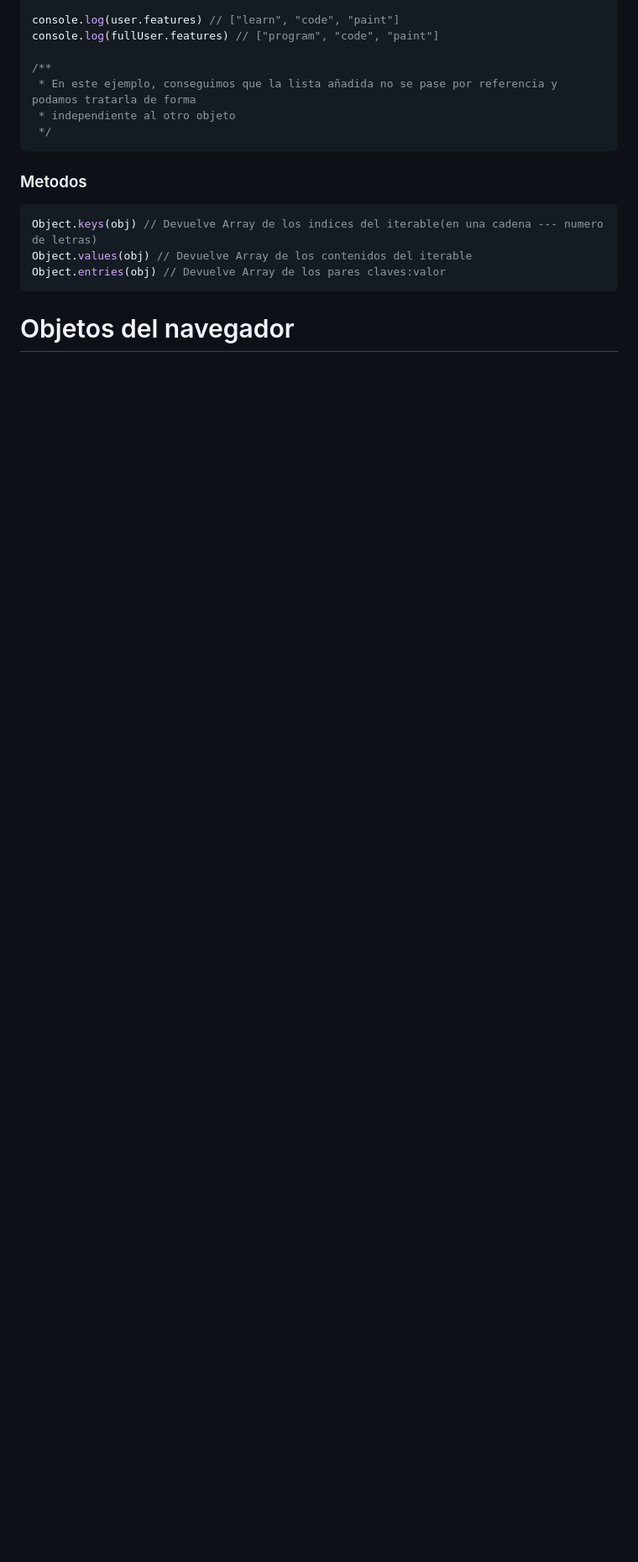
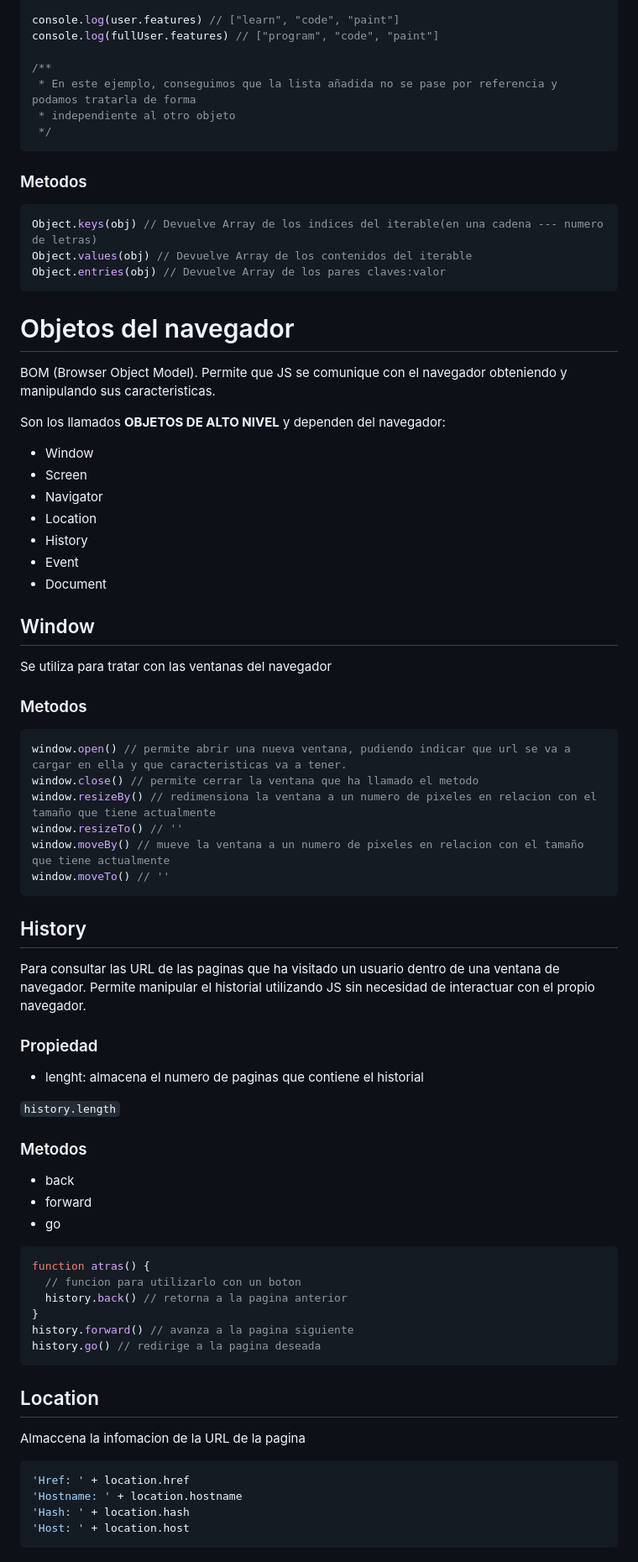
Before and after one commit to IanDAW2/GitHubProject, a Markdown page: documentos/JavaScript.md, the part around one of its changes. Shown at 84% size. GitHub-like rendering; blank space fills up the shorter version.

Commit message:
Documentacion actualizada

````diff
--- a/documentos/JavaScript.md
+++ b/documentos/JavaScript.md
@@ -920,5 +931,69 @@ Object.keys(obj) // Devuelve Array de los indices del iterable(en una cadena ---
 Object.values(obj) // Devuelve Array de los contenidos del iterable
 Object.entries(obj) // Devuelve Array de los pares claves:valor
 ```
+
 # Objetos del navegador
 
+BOM (Browser Object Model). Permite que JS se comunique con el navegador obteniendo y manipulando sus caracteristicas.
+
+Son los llamados **OBJETOS DE ALTO NIVEL** y dependen del navegador:
+
+- Window
+- Screen
+- Navigator
+- Location
+- History
+- Event
+- Document
+
+## Window
+
+Se utiliza para tratar con las ventanas del navegador
+
+### Metodos
+
+```js
+window.open() // permite abrir una nueva ventana, pudiendo indicar que url se va a cargar en ella y que caracteristicas va a tener.
+window.close() // permite cerrar la ventana que ha llamado el metodo
+window.resizeBy() // redimensiona la ventana a un numero de pixeles en relacion con el tamaño que tiene actualmente
+window.resizeTo() // ''
+window.moveBy() // mueve la ventana a un numero de pixeles en relacion con el tamaño que tiene actualmente
+window.moveTo() // ''
+```
+
+## History
+
+Para consultar las URL de las paginas que ha visitado un usuario dentro de una ventana de navegador. Permite manipular el historial utilizando JS sin necesidad de interactuar con el propio navegador.
+
+### Propiedad
+
+- lenght: almacena el numero de paginas que contiene el historial
+
+`history.length`
+
+### Metodos
+
+- back
+- forward
+- go
+
+```js
+function atras() {
+  // funcion para utilizarlo con un boton
+  history.back() // retorna a la pagina anterior
+}
+history.forward() // avanza a la pagina siguiente
+history.go() // redirige a la pagina deseada
+```
+
+## Location
+
+Almaccena la infomacion de la URL de la pagina
+
+```js
+'Href: ' + location.href
+'Hostname: ' + location.hostname
+'Hash: ' + location.hash
+'Host: ' + location.host
+```
+
````
Also changed, not shown: other parts of documentos/JavaScript.md (+68 -23 lines).
